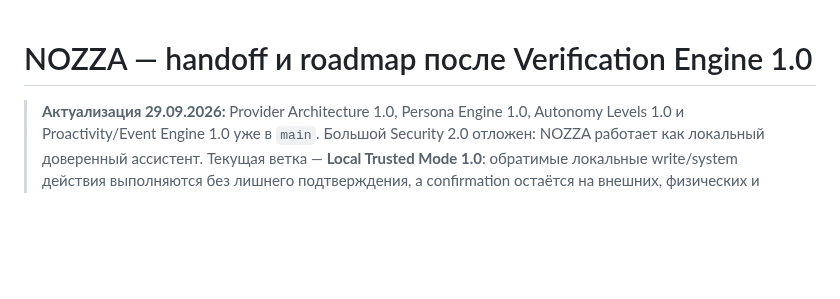
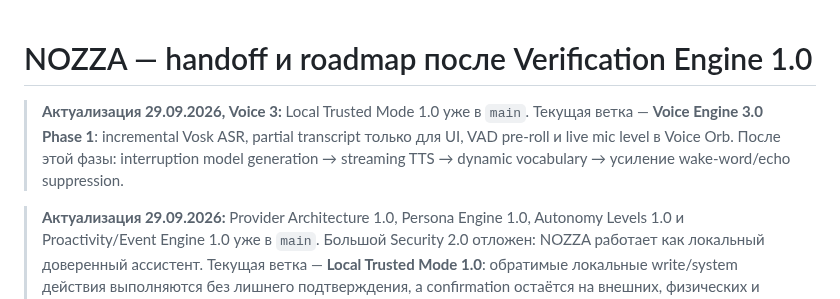
Before and after one commit to onix312/ai, a Markdown page: docs/NOZZA-NEXT-HANDOFF.md, the part around the change. Rendered like a GitHub page; blank space fills up the shorter version.

Commit message:
Roadmap: Voice Engine 3 phase 1

```diff
--- a/docs/NOZZA-NEXT-HANDOFF.md
+++ b/docs/NOZZA-NEXT-HANDOFF.md
@@ -1,4 +1,11 @@
 # NOZZA — handoff и roadmap после Verification Engine 1.0
+
+> **Актуализация 29.09.2026, Voice 3:** Local Trusted Mode 1.0 уже в `main`.
+> Текущая ветка — **Voice Engine 3.0 Phase 1**: incremental Vosk ASR, partial
+> transcript только для UI, VAD pre-roll и live mic level в Voice Orb.
+> После этой фазы: interruption model generation → streaming TTS → dynamic
+> vocabulary → усиление wake-word/echo suppression.
+
 
 > **Актуализация 29.09.2026:** Provider Architecture 1.0, Persona Engine 1.0,
 > Autonomy Levels 1.0 и Proactivity/Event Engine 1.0 уже в `main`.
```
